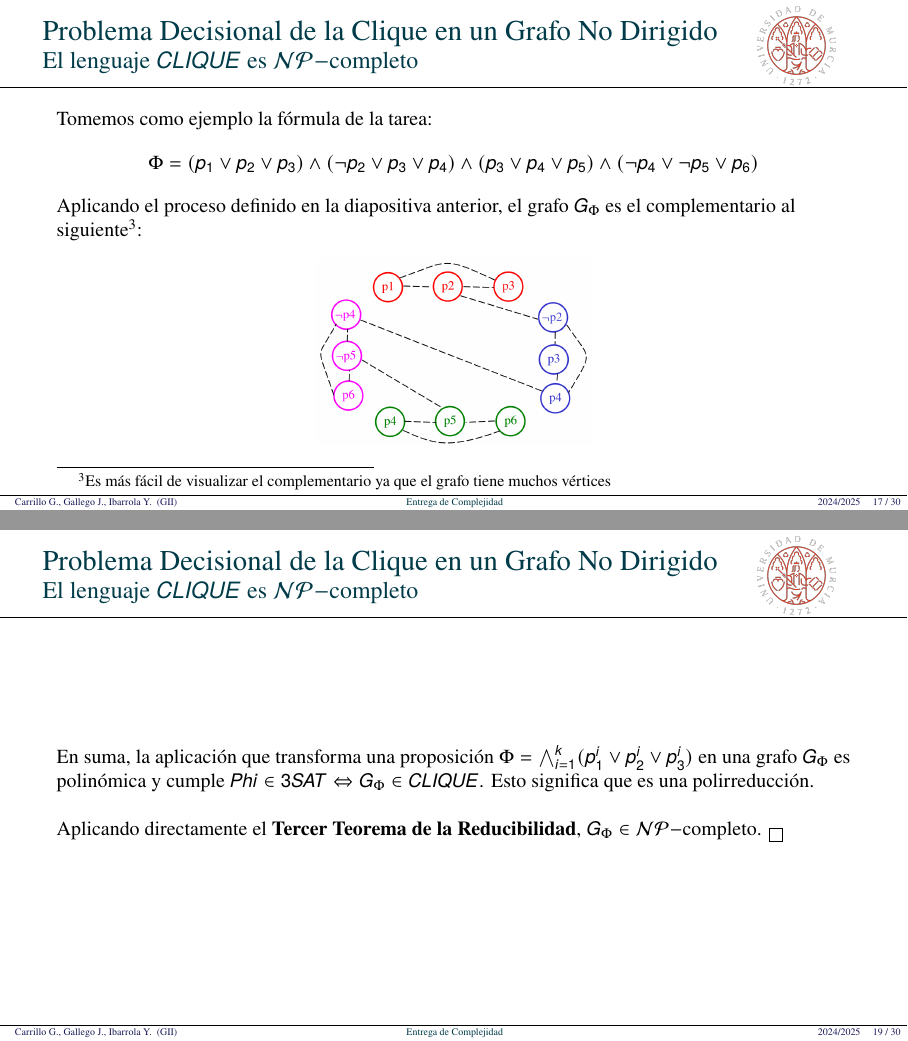
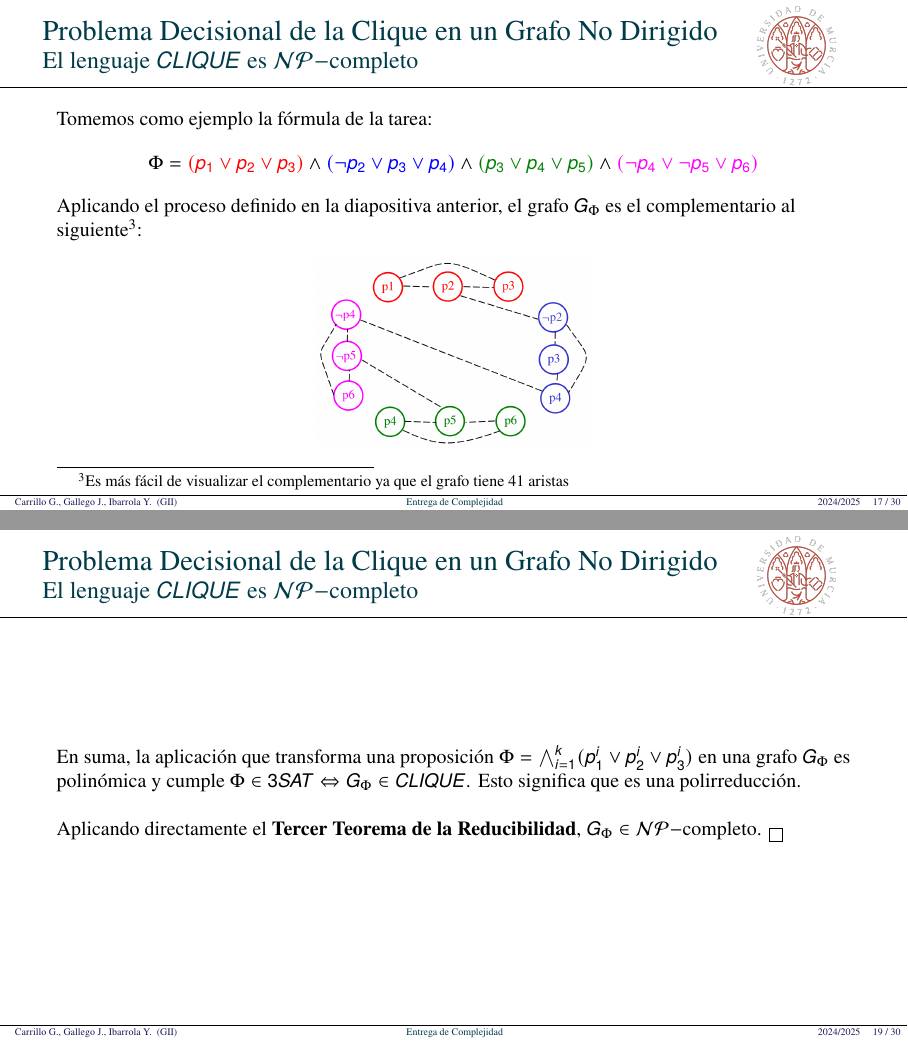
Before and after one commit to JuanDiegoGallego/MC_Tarea1, LaTeX slides (plantillaTAREA2.tex): pages 17 and 19 of 30, joined at a grey line. Compiled offline with pdfLaTeX.

Commit message:
Cambiar el color era estrictamente necesario. Otro nivel

```diff
--- a/plantillaTAREA2.tex
+++ b/plantillaTAREA2.tex
@@ -318,12 +318,15 @@
     Es claro que el proceso de generación del grafo es polinomial con respecto al número de cláusulas de $\Phi$
 \end{frame}
 
+\definecolor{darkgreen}{rgb}{0.0, 0.5, 0.0}
+\definecolor{fucsia}{rgb}{1.0, 0.0, 1.0}
+
 \begin{frame}{Problema Decisional de la Clique en un Grafo No Dirigido}{El lenguaje $CLIQUE$ es $\mathcal{NP}-$completo}
     Tomemos como ejemplo la fórmula de la tarea:
     $$
-    \Phi = (p_1 \vee p_2 \vee p_3) \wedge (\neg p_2 \vee p_3 \vee p_4) \wedge (p_3 \vee p_4 \vee p_5) \wedge(\neg p_4 \vee \neg p_5 \vee p_6)
+    \Phi = \textcolor{red}{(p_1 \vee p_2 \vee p_3)} \wedge \textcolor{blue}{(\neg p_2 \vee p_3 \vee p_4)} \wedge \textcolor{darkgreen}{(p_3 \vee p_4 \vee p_5)} \wedge \textcolor{fucsia}{(\neg p_4 \vee \neg p_5 \vee p_6)}
     $$
-    Aplicando el proceso definido en la diapositiva anterior, el grafo $G_\Phi$ es el complementario al siguiente\footnote{Es más fácil de visualizar el complementario ya que el grafo tiene muchos vértices}:
+    Aplicando el proceso definido en la diapositiva anterior, el grafo $G_\Phi$ es el complementario al siguiente\footnote{Es más fácil de visualizar el complementario ya que el grafo tiene 41 aristas}:
     \begin{figure}
         \includegraphics[scale=0.15]{images/T2_2_ejemplophi.png}
     \end{figure}
@@ -341,7 +344,7 @@
 \end{frame}
 
 \begin{frame}{Problema Decisional de la Clique en un Grafo No Dirigido}{El lenguaje $CLIQUE$ es $\mathcal{NP}-$completo}
-    En suma, la aplicación que transforma una proposición $\Phi=\bigwedge_{i=1}^k(p_1^i \vee p_2^i \vee p_3^i)$ en una grafo $G_\Phi$ es polinómica y cumple $Phi \in 3SAT \Leftrightarrow G_\Phi \in CLIQUE$. Esto significa que es una polirreducción. \\~\\
+    En suma, la aplicación que transforma una proposición $\Phi=\bigwedge_{i=1}^k(p_1^i \vee p_2^i \vee p_3^i)$ en una grafo $G_\Phi$ es polinómica y cumple $\Phi \in 3SAT \Leftrightarrow G_\Phi \in CLIQUE$. Esto significa que es una polirreducción. \\~\\
 
     Aplicando directamente el \textbf{Tercer Teorema de la Reducibilidad}, $G_\Phi \in \mathcal{NP}-$completo. $\boxed{ }$
 \end{frame}
```
Also changed, not shown: plantillaTAREA2.tex (4 more changed lines).
